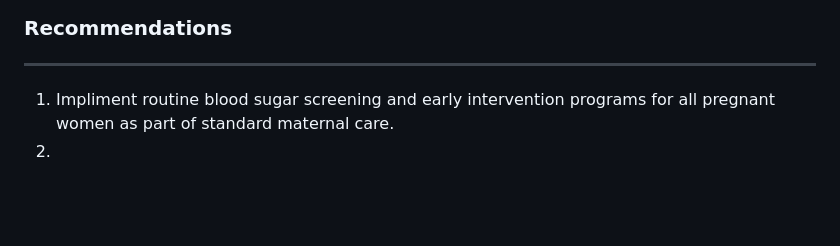
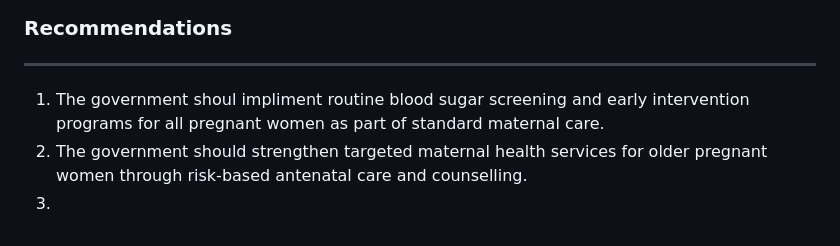
Before and after one commit to Celumusa91/Maternal-Health-Risk-Assessment-Analysis, a Markdown page: README.md, the part around the change. Drawn GitHub-style; blank space fills up the shorter version.

```diff
--- a/README.md
+++ b/README.md
@@ -178,5 +178,6 @@ varImp(model_best_predict)
 
 ### Recommendations
 ---
-1. Impliment routine blood sugar screening and early intervention programs for all pregnant women as part of standard maternal care.
-2.
+1. The government shoul impliment routine blood sugar screening and early intervention programs for all pregnant women as part of standard maternal care.
+2. The government should strengthen targeted maternal health services for older pregnant women through risk-based antenatal care and counselling.
+3.
```
